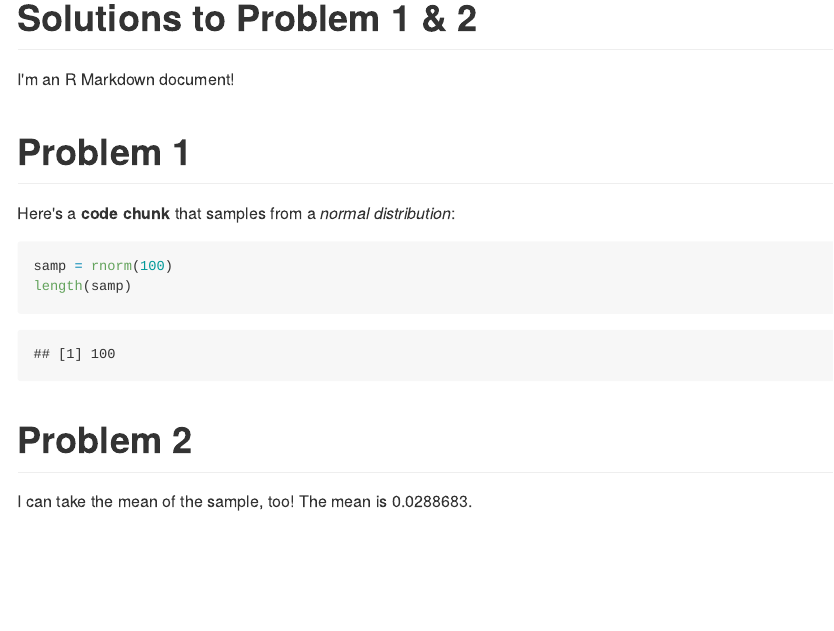
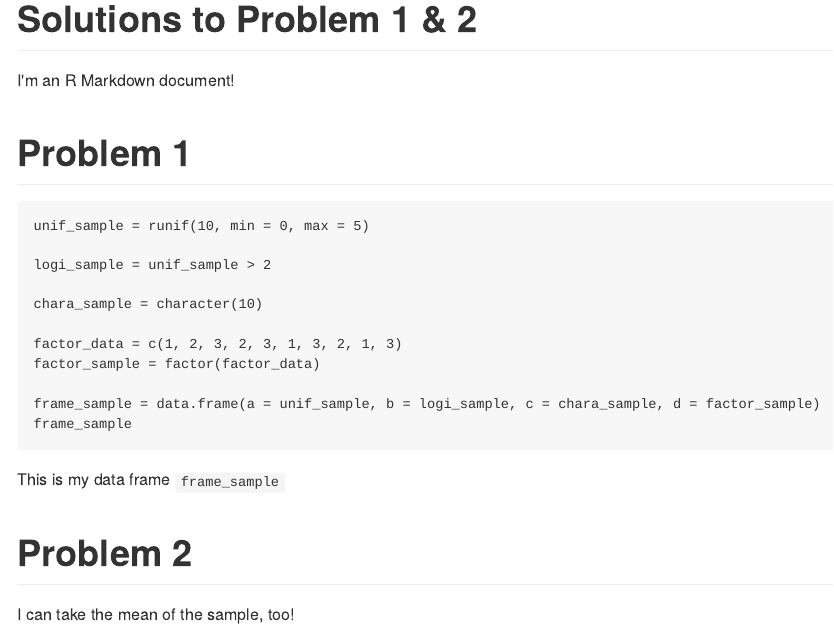
Before and after one commit to ymmyz/p8105_hw1_ym2715, an R Markdown document (p8105_hw1_ym2715.Rmd): the page in a window 1100 px wide, from its top. The pictures show the output file p8105_hw1_ym2715.md that the author committed with the source, drawn offline in the style of GitHub.

Commit message:
setup the data frame in problem 1

````diff
--- a/p8105_hw1_ym2715.Rmd
+++ b/p8105_hw1_ym2715.Rmd
@@ -7,15 +7,22 @@ I'm an R Markdown document!
 
 # Problem 1
 
-Here's a **code chunk** that samples from
-a _normal distribution_:
+```{Data Frame Setup}
+unif_sample = runif(10, min = 0, max = 5)
 
-```{r}
-samp = rnorm(100)
-length(samp)
+logi_sample = unif_sample > 2
+
+chara_sample = character(10)
+
+factor_data = c(1, 2, 3, 2, 3, 1, 3, 2, 1, 3)
+factor_sample = factor(factor_data)
+
+frame_sample = data.frame(a = unif_sample, b = logi_sample, c = chara_sample, d = factor_sample)
+frame_sample
 ```
+ This is my data frame `frame_sample`
+
 
 # Problem 2
 
 I can take the mean of the sample, too!
-The mean is `r mean(samp)`.
````
Also changed, not shown: p8105_hw1_ym2715.md, p8105_hw1_ym2715.Rmd (2 more changed lines).
